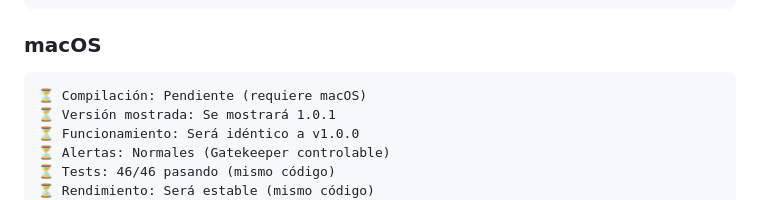
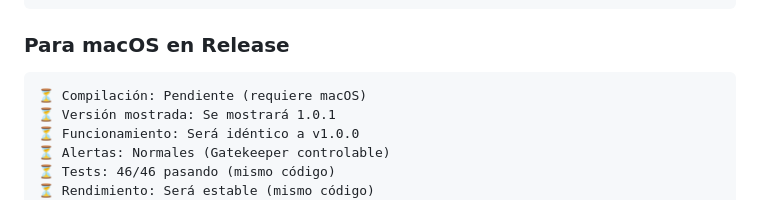
Before and after one commit to Oriol-1/modificador-pdf, a Markdown page: VALIDACION_v1.0.1.md, the part around one of its changes. Drawn GitHub-style.

````diff
--- a/VALIDACION_v1.0.1.md
+++ b/VALIDACION_v1.0.1.md
@@ -243,7 +243,7 @@ Conclusión: ✅ RENDIMIENTO ESTABLE
 ✅ Instalación: Sin desinstalar v1.0.0 (segura)
 ```
 
-### macOS
+### Para macOS en Release
 
 ```plaintext
 ⏳ Compilación: Pendiente (requiere macOS)
````
Also changed, not shown: other parts of VALIDACION_v1.0.1.md (+1 -0 lines), README_v1.0.1.md (+9 -1 lines), RESUMEN_IMPLEMENTACION_v1.0.1.md (+14 -8 lines).
